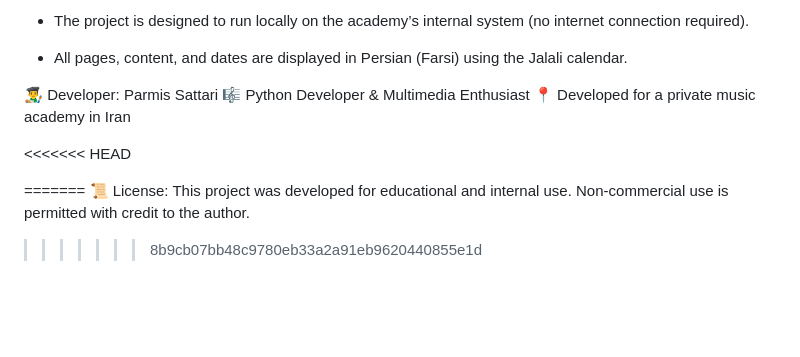
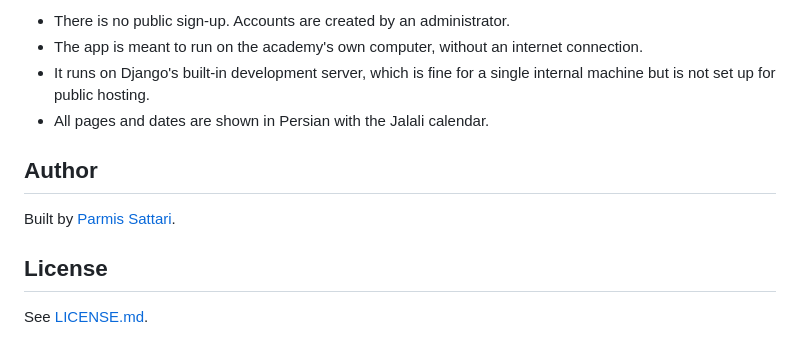
Before and after one commit to Parmissat/music-academy-management, a Markdown page: README.md, the part around one of its changes. Drawn GitHub-style; blank space fills up the shorter version.

```diff
--- a/README.md
+++ b/README.md
@@ -99,17 +122,13 @@ Notes:
 
-* The project is designed to run locally on the academy’s internal system (no internet connection required).
+- There is no public sign-up. Accounts are created by an administrator.
+- The app is meant to run on the academy's own computer, without an internet connection.
+- It runs on Django's built-in development server, which is fine for a single internal machine but is not set up for public hosting.
+- All pages and dates are shown in Persian with the Jalali calendar.
 
-* All pages, content, and dates are displayed in Persian (Farsi) using the Jalali calendar.
+## Author
 
-👨‍🎨 Developer:
-Parmis Sattari
-🎼 Python Developer & Multimedia Enthusiast
-📍 Developed for a private music academy in Iran
+Built by [Parmis Sattari](https://github.com/Parmissat).
 
-<<<<<<< HEAD
+## License
 
-=======
-📜 License:
-This project was developed for educational and internal use.
-Non-commercial use is permitted with credit to the author.
->>>>>>> 8b9cb07bb48c9780eb33a2a91eb9620440855e1d
+See [LICENSE.md](LICENSE.md).
```
Also changed, not shown: other parts of README.md (+93 -70 lines), docs/screenshots/dashboard.jpg (added), docs/screenshots/main-page.jpg (added), docs/screenshots/quick-attendance.jpg (added).
